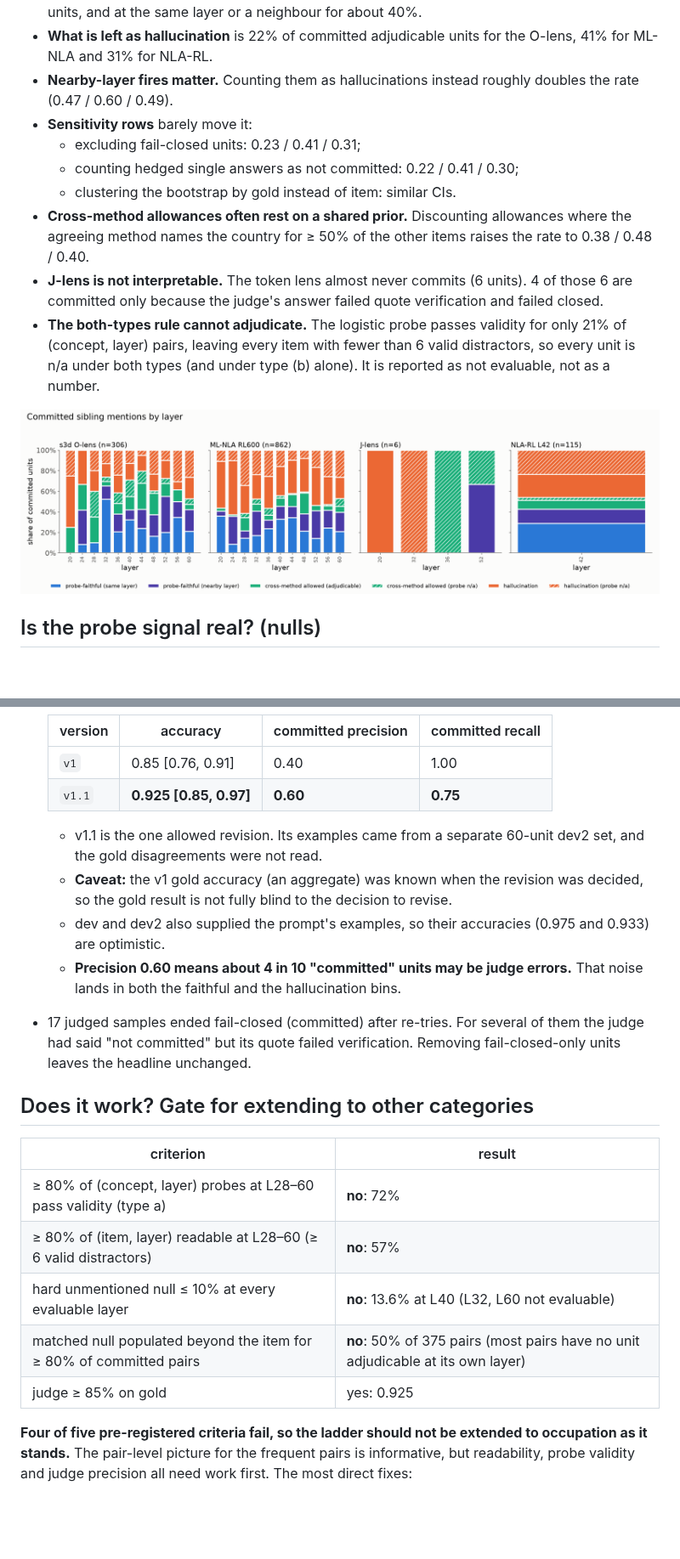
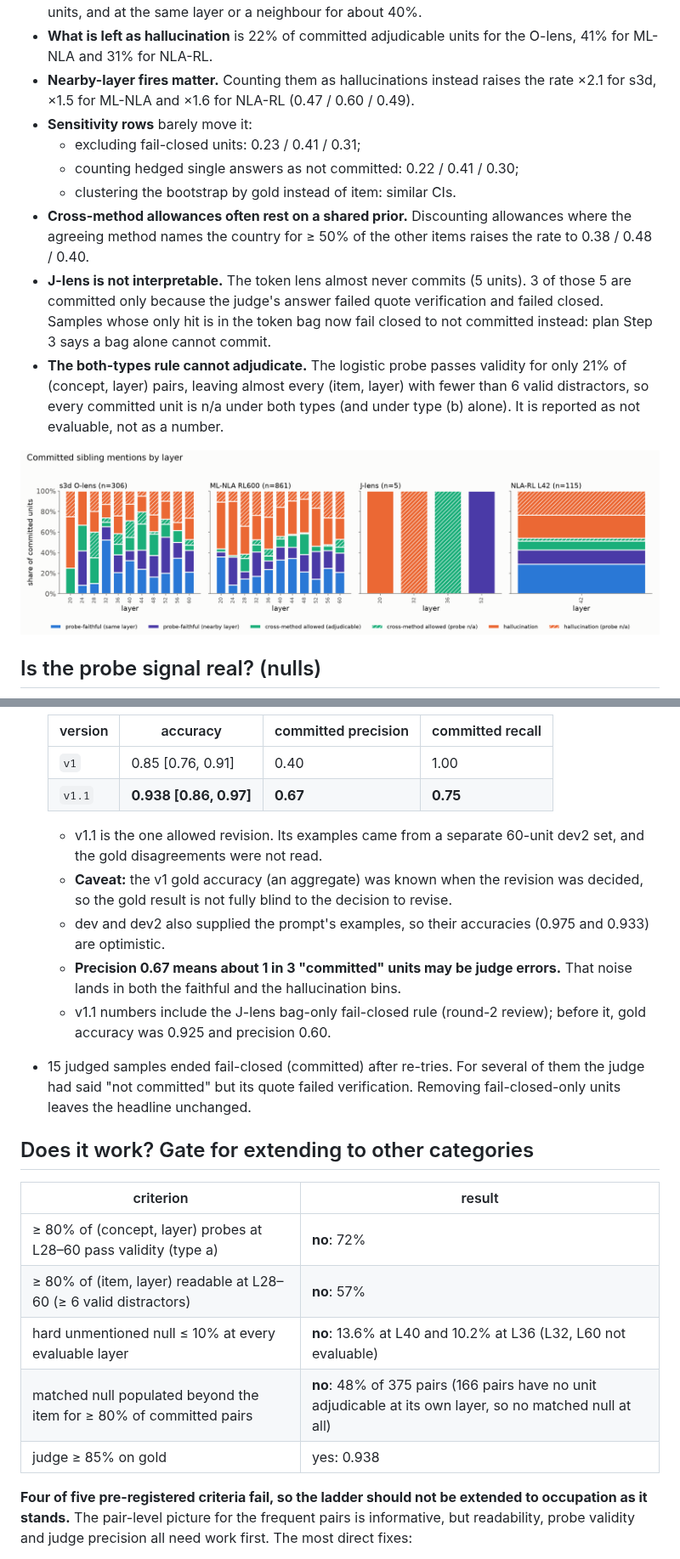
Before and after one commit to camila-blank/hallucination-bench, a Markdown page: docs/results/0006_um_country_ladder.md, 2 parts joined by grey strips. Shown at 85% size. Rendered like a GitHub page; pictures changed too: plots/sibling_probe/um_country_layers.png; blank space fills up the shorter version.

Commit message:
Plan 0006 review round 2: J-lens bag-only hits fail closed to not committed, gate shares in summary, results doc corrections
Co-Authored-By: Claude Opus 5.5 <noreply@anthropic.com>

```diff
--- a/docs/results/0006_um_country_ladder.md
+++ b/docs/results/0006_um_country_ladder.md
@@ -50,8 +50,8 @@ Hallucination rate = hallucination ÷ committed adjudicable units (probe-faithfu
   of units, and at the same layer or a neighbour for about 40%.
 - **What is left as hallucination** is 22% of committed adjudicable units for the O-lens, 41%
   for ML-NLA and 31% for NLA-RL.
-- **Nearby-layer fires matter.** Counting them as hallucinations instead roughly doubles the
-  rate (0.47 / 0.60 / 0.49).
+- **Nearby-layer fires matter.** Counting them as hallucinations instead raises the rate ×2.1
+  for s3d, ×1.5 for ML-NLA and ×1.6 for NLA-RL (0.47 / 0.60 / 0.49).
 - **Sensitivity rows** barely move it:
   - excluding fail-closed units: 0.23 / 0.41 / 0.31;
   - counting hedged single answers as not committed: 0.22 / 0.41 / 0.30;
@@ -59,11 +59,13 @@ Hallucination rate = hallucination ÷ committed adjudicable units (probe-faithfu
 - **Cross-method allowances often rest on a shared prior.** Discounting allowances where the
   agreeing method names the country for ≥ 50% of the other items raises the rate to
   0.38 / 0.48 / 0.40.
-- **J-lens is not interpretable.** The token lens almost never commits (6 units). 4 of those 6
+- **J-lens is not interpretable.** The token lens almost never commits (5 units). 3 of those 5
   are committed only because the judge's answer failed quote verification and failed closed.
+  Samples whose only hit is in the token bag now fail closed to not committed instead: plan
+  Step 3 says a bag alone cannot commit.
 - **The both-types rule cannot adjudicate.** The logistic probe passes validity for only 21% of
-  (concept, layer) pairs, leaving every item with fewer than 6 valid distractors, so every unit
-  is n/a under both types (and under type (b) alone). It is reported as not evaluable, not as a
+  (concept, layer) pairs, leaving almost every (item, layer) with fewer than 6 valid
+  distractors, so every committed unit is n/a under both types (and under type (b) alone). It is reported as not evaluable, not as a
   number.
 
 ![by layer](../../plots/sibling_probe/um_country_layers.png)
@@ -149,7 +154,7 @@ The pattern:
   | version | accuracy | committed precision | committed recall |
   |---|---|---|---|
   | `v1` | 0.85 [0.76, 0.91] | 0.40 | 1.00 |
-  | `v1.1` | **0.925 [0.85, 0.97]** | **0.60** | **0.75** |
+  | `v1.1` | **0.938 [0.86, 0.97]** | **0.67** | **0.75** |
 
   - v1.1 is the one allowed revision. Its examples came from a separate 60-unit dev2 set, and
     the gold disagreements were not read.
@@ -157,9 +162,11 @@ The pattern:
     the gold result is not fully blind to the decision to revise.
   - dev and dev2 also supplied the prompt's examples, so their accuracies (0.975 and 0.933) are
     optimistic.
-  - **Precision 0.60 means about 4 in 10 "committed" units may be judge errors.** That noise
+  - **Precision 0.67 means about 1 in 3 "committed" units may be judge errors.** That noise
     lands in both the faithful and the hallucination bins.
-- 17 judged samples ended fail-closed (committed) after re-tries. For several of them the judge
+  - v1.1 numbers include the J-lens bag-only fail-closed rule (round-2 review); before it, gold
+    accuracy was 0.925 and precision 0.60.
+- 15 judged samples ended fail-closed (committed) after re-tries. For several of them the judge
   had said "not committed" but its quote failed verification. Removing fail-closed-only units
   leaves the headline unchanged.
 
@@ -169,9 +176,9 @@ The pattern:
 |---|---|
 | ≥ 80% of (concept, layer) probes at L28–60 pass validity (type a) | **no**: 72% |
 | ≥ 80% of (item, layer) readable at L28–60 (≥ 6 valid distractors) | **no**: 57% |
-| hard unmentioned null ≤ 10% at every evaluable layer | **no**: 13.6% at L40 (L32, L60 not evaluable) |
-| matched null populated beyond the item for ≥ 80% of committed pairs | **no**: 50% of 375 pairs (most pairs have no unit adjudicable at its own layer) |
-| judge ≥ 85% on gold | yes: 0.925 |
+| hard unmentioned null ≤ 10% at every evaluable layer | **no**: 13.6% at L40 and 10.2% at L36 (L32, L60 not evaluable) |
+| matched null populated beyond the item for ≥ 80% of committed pairs | **no**: 48% of 375 pairs (166 pairs have no unit adjudicable at its own layer, so no matched null at all) |
+| judge ≥ 85% on gold | yes: 0.938 |
 
 **Four of five pre-registered criteria fail, so the ladder should not be extended to
 occupation as it stands.** The pair-level picture for the frequent pairs is informative, but
```
Also changed, not shown: other parts of docs/results/0006_um_country_ladder.md (+12 -8 lines), plots/sibling_probe/um_country_labels.png, plots/sibling_probe/um_country_nulls.png, 3 other files.
